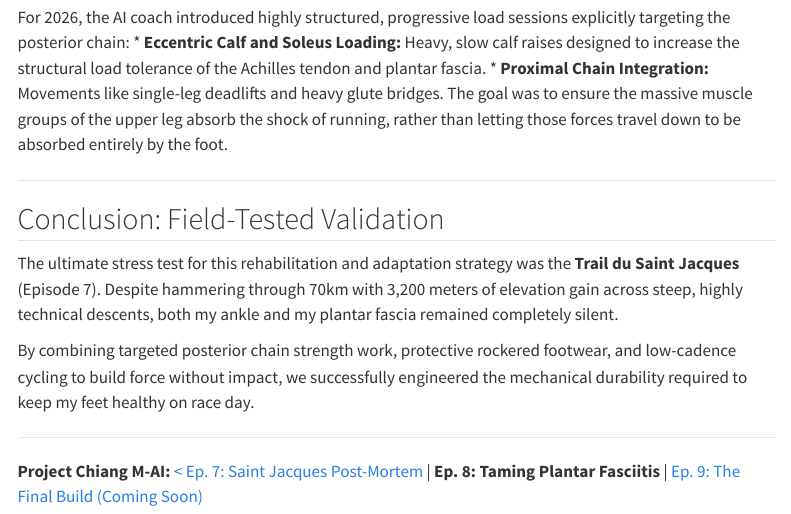
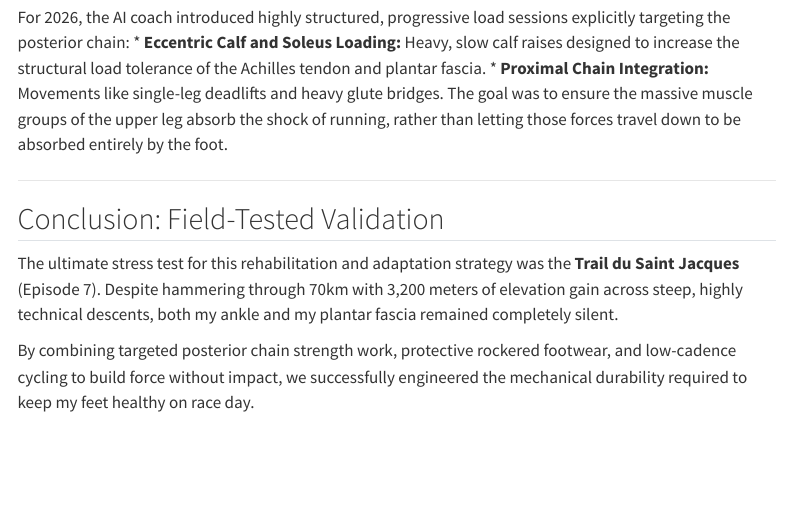
Before and after one commit to nakmuaycoder/nakmuaycoder-r-d-lab, a Quarto document (posts/project-chiang-m-ai/08-injury-management-strength-cycling/index.qmd): the page in a window 1100 px wide, from 2020 px down. Rendered offline with R 4.5, knitr and Pandoc in place of Quarto, with nearby package versions; menus at the side of the page are left out.

Commit message:
feat: add 2025 and 2026 workout CSV datasets and remove footer navigation from injury management post

```diff
--- a/posts/project-chiang-m-ai/08-injury-management-strength-cycling/index.qmd
+++ b/posts/project-chiang-m-ai/08-injury-management-strength-cycling/index.qmd
@@ -66,8 +66,3 @@ For 2026, the AI coach introduced highly structured, progressive load sessions e
 The ultimate stress test for this rehabilitation and adaptation strategy was the **Trail du Saint Jacques** (Episode 7). Despite hammering through 70km with 3,200 meters of elevation gain across steep, highly technical descents, both my ankle and my plantar fascia remained completely silent.
 
 By combining targeted posterior chain strength work, protective rockered footwear, and low-cadence cycling to build force without impact, we successfully engineered the mechanical durability required to keep my feet healthy on race day.
-
----
-
-**Project Chiang M-AI:**
-[< Ep. 7: Saint Jacques Post-Mortem](../07-mid-season-review-saint-jacques/) | **Ep. 8: Taming Plantar Fasciitis** | [Ep. 9: The Final Build (Coming Soon)](#)
```
